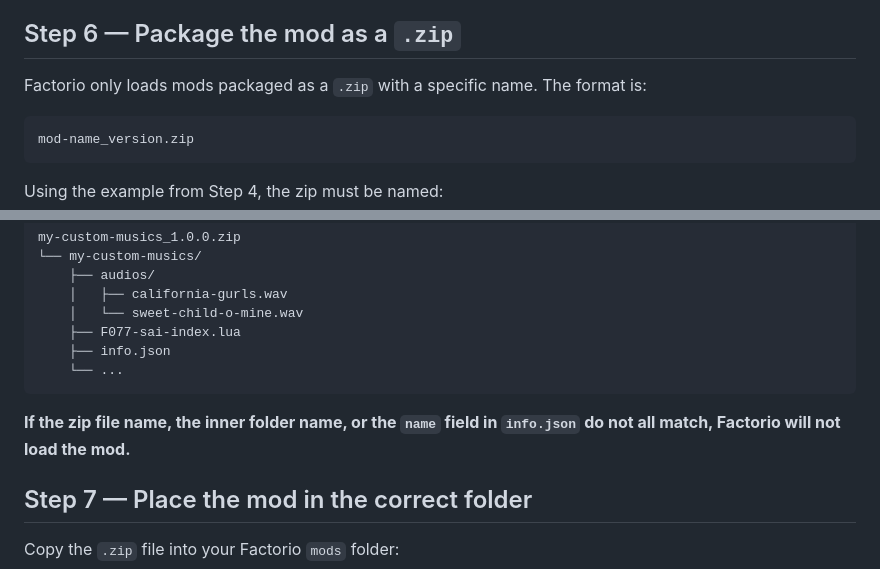
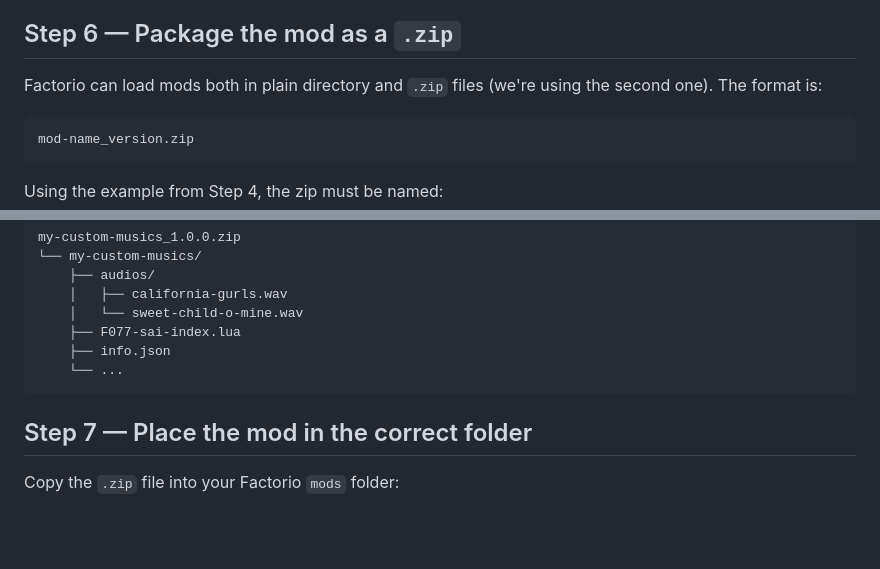
Before and after one commit to J0ss077/SimpleAudioImporterFactorioMod, a Markdown page: README.md, 2 parts joined by grey strips. Rendered like a GitHub page; blank space fills up the shorter version.

````diff
--- a/README.md
+++ b/README.md
@@ -97,7 +97,7 @@ Save the file when you are done.
 
 ## Step 6 — Package the mod as a `.zip`
 
-Factorio only loads mods packaged as a `.zip` with a specific name. The format is:
+Factorio can load mods both in plain directory and `.zip` files (we're using the second one). The format is:
 
 ```
 mod-name_version.zip
@@ -121,8 +121,6 @@ my-custom-musics_1.0.0.zip
     ├── info.json
     └── ...
 ```
-
-**If the zip file name, the inner folder name, or the `name` field in `info.json` do not all match, Factorio will not load the mod.**
 
 ## Step 7 — Place the mod in the correct folder
 
````
